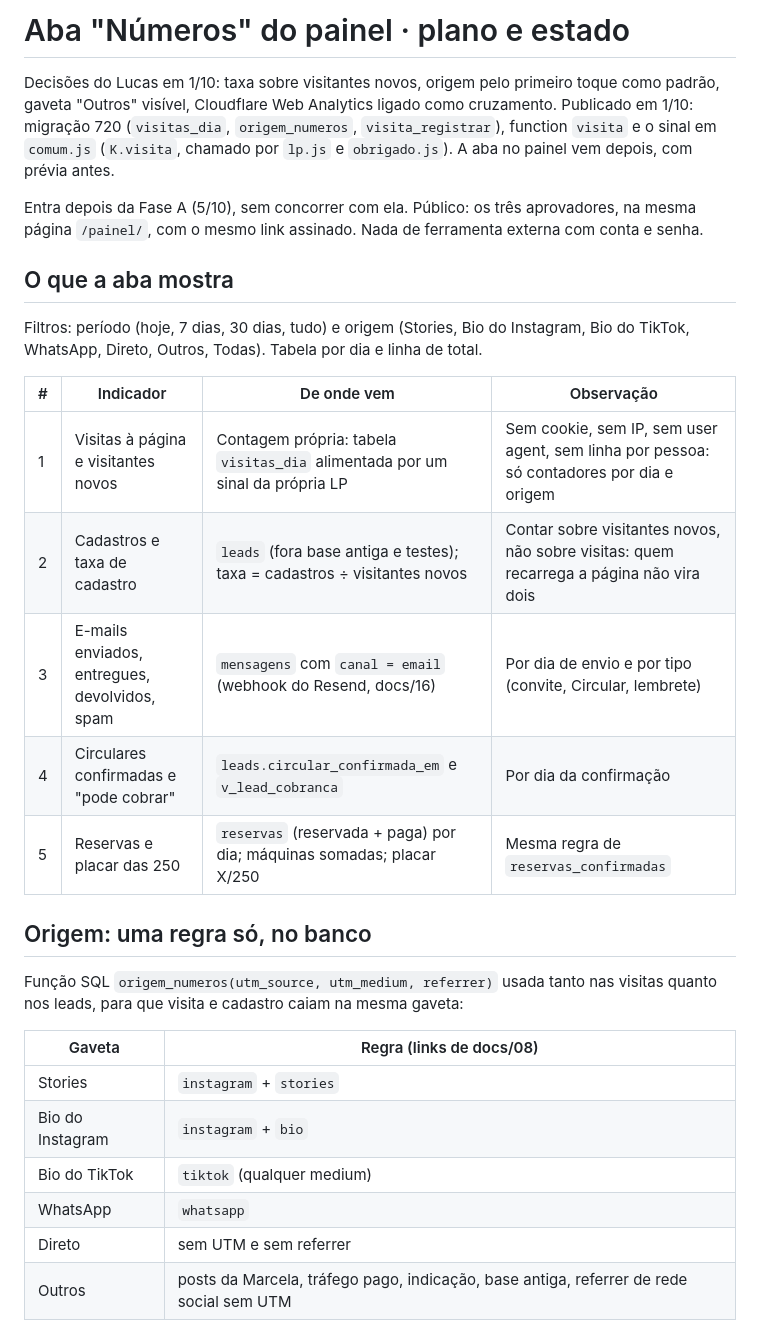
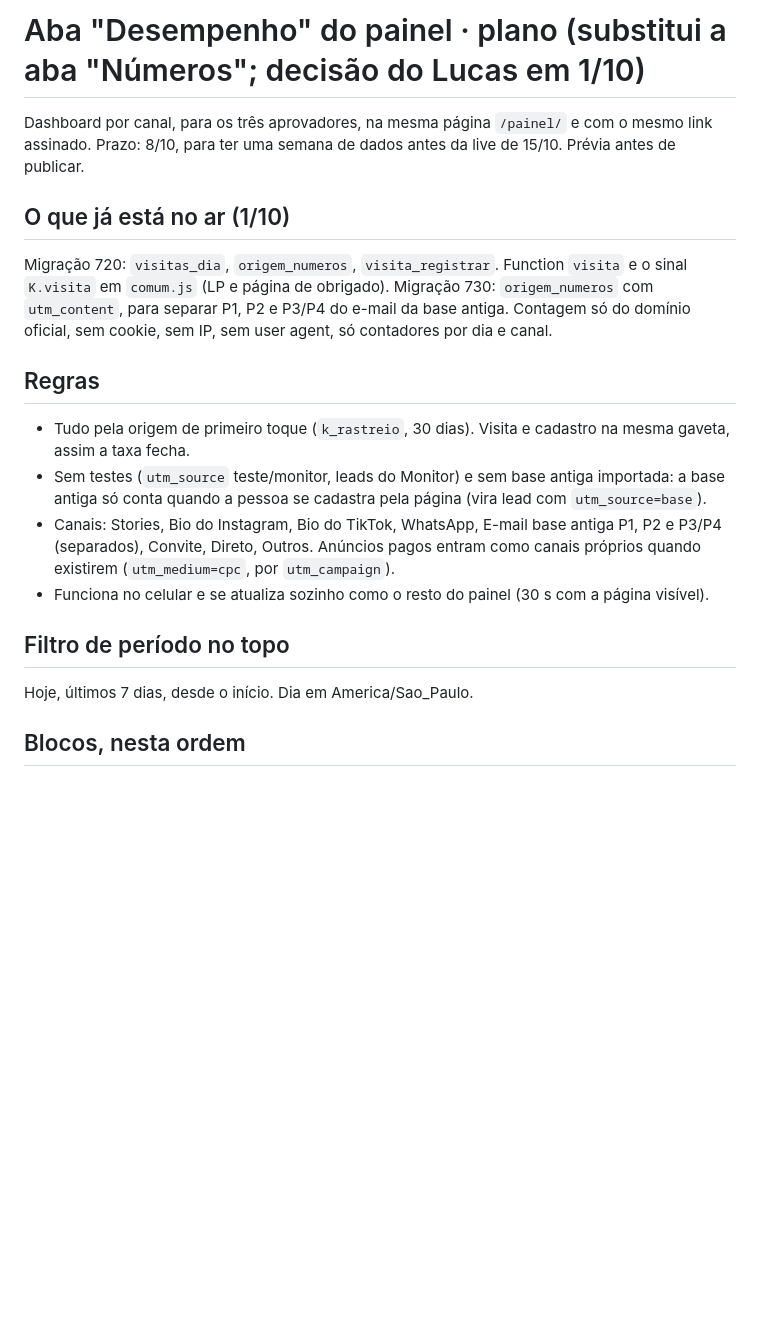
Before and after one commit to LucasBarchetta/Konioca, a Markdown page: docs/17-numeros-plano.md, the part around one of its changes. Rendered like a GitHub page; blank space fills up the shorter version.

```diff
--- a/docs/17-numeros-plano.md
+++ b/docs/17-numeros-plano.md
@@ -1,37 +1,26 @@
-# Aba "Números" do painel · plano e estado
+# Aba "Desempenho" do painel · plano (substitui a aba "Números"; decisão do Lucas em 1/10)
 
-Decisões do Lucas em 1/10: taxa sobre visitantes novos, origem pelo primeiro toque como padrão, gaveta "Outros"
-visível, Cloudflare Web Analytics ligado como cruzamento. Publicado em 1/10: migração 720 (`visitas_dia`,
-`origem_numeros`, `visita_registrar`), function `visita` e o sinal em `comum.js` (`K.visita`, chamado por `lp.js` e
-`obrigado.js`). A aba no painel vem depois, com prévia antes.
+Dashboard por canal, para os três aprovadores, na mesma página `/painel/` e com o mesmo link assinado. Prazo: 8/10,
+para ter uma semana de dados antes da live de 15/10. Prévia antes de publicar.
 
-Entra depois da Fase A (5/10), sem concorrer com ela. Público: os três aprovadores, na mesma página `/painel/`,
-com o mesmo link assinado. Nada de ferramenta externa com conta e senha.
+## O que já está no ar (1/10)
 
-## O que a aba mostra
+Migração 720: `visitas_dia`, `origem_numeros`, `visita_registrar`. Function `visita` e o sinal `K.visita` em `comum.js`
+(LP e página de obrigado). Migração 730: `origem_numeros` com `utm_content`, para separar P1, P2 e P3/P4 do e-mail da
+base antiga. Contagem só do domínio oficial, sem cookie, sem IP, sem user agent, só contadores por dia e canal.
 
-Filtros: período (hoje, 7 dias, 30 dias, tudo) e origem (Stories, Bio do Instagram, Bio do TikTok, WhatsApp, Direto,
-Outros, Todas). Tabela por dia e linha de total.
+## Regras
 
-| # | Indicador | De onde vem | Observação |
-|---|---|---|---|
-| 1 | Visitas à página e visitantes novos | Contagem própria: tabela `visitas_dia` alimentada por um sinal da própria LP | Sem cookie, sem IP, sem user agent, sem linha por pessoa: só contadores por dia e origem |
-| 2 | Cadastros e taxa de cadastro | `leads` (fora base antiga e testes); taxa = cadastros ÷ visitantes novos | Contar sobre visitantes novos, não sobre visitas: quem recarrega a página não vira dois |
-| 3 | E-mails enviados, entregues, devolvidos, spam | `mensagens` com `canal = email` (webhook do Resend, docs/16) | Por dia de envio e por tipo (convite, Circular, lembrete) |
-| 4 | Circulares confirmadas e "pode cobrar" | `leads.circular_confirmada_em` e `v_lead_cobranca` | Por dia da confirmação |
-| 5 | Reservas e placar das 250 | `reservas` (reservada + paga) por dia; máquinas somadas; placar X/250 | Mesma regra de `reservas_confirmadas` |
+- Tudo pela origem de primeiro toque (`k_rastreio`, 30 dias). Visita e cadastro na mesma gaveta, assim a taxa fecha.
+- Sem testes (`utm_source` teste/monitor, leads do Monitor) e sem base antiga importada: a base antiga só conta quando a
+  pessoa se cadastra pela página (vira lead com `utm_source=base`).
+- Canais: Stories, Bio do Instagram, Bio do TikTok, WhatsApp, E-mail base antiga P1, P2 e P3/P4 (separados), Convite,
+  Direto, Outros. Anúncios pagos entram como canais próprios quando existirem (`utm_medium=cpc`, por `utm_campaign`).
+- Funciona no celular e se atualiza sozinho como o resto do painel (30 s com a página visível).
 
-## Origem: uma regra só, no banco
+## Filtro de período no topo
 
-Função SQL `origem_numeros(utm_source, utm_medium, referrer)` usada tanto nas visitas quanto nos leads, para que
-visita e cadastro caiam na mesma gaveta:
+Hoje, últimos 7 dias, desde o início. Dia em America/Sao_Paulo.
 
-| Gaveta | Regra (links de docs/08) |
-|---|---|
-| Stories | `instagram` + `stories` |
-| Bio do Instagram | `instagram` + `bio` |
-| Bio do TikTok | `tiktok` (qualquer medium) |
-| WhatsApp | `whatsapp` |
-| Direto | sem UTM e sem referrer |
-| Outros | posts da Marcela, tráfego pago, indicação, base antiga, referrer de rede social sem UTM |
+## Blocos, nesta ordem
 
```
Also changed, not shown: other parts of docs/17-numeros-plano.md (+15 -36 lines), docs/07-operacao-etapa-2.md (+10 -4 lines).
